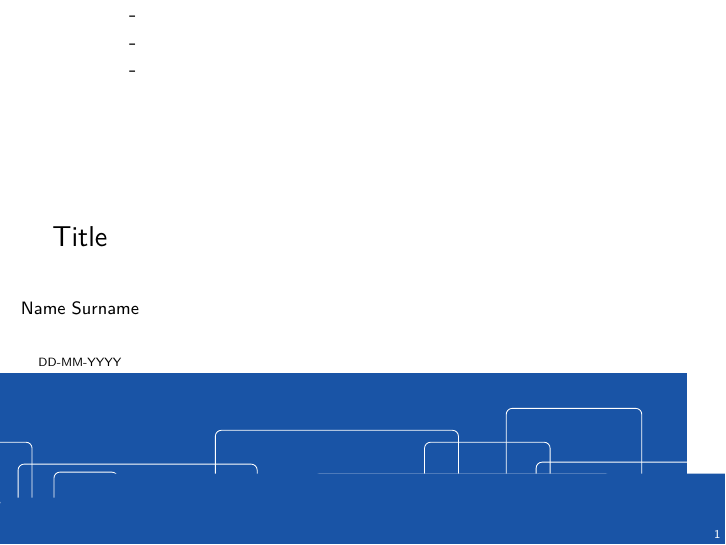
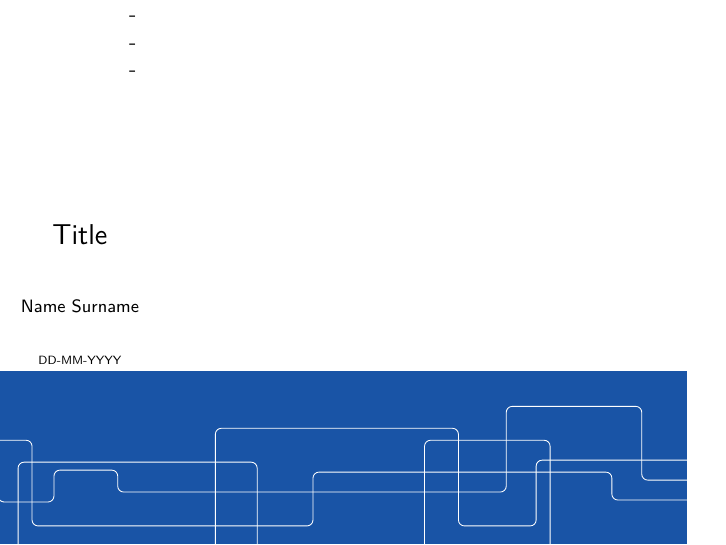
Before and after one commit to hcarlsso/KTH_beamer_template, LaTeX slides (example.tex): page 1 of 3. Compiled offline with pdfLaTeX.

Commit message:
Update example slightly

```diff
--- a/example.tex
+++ b/example.tex
@@ -1,19 +1,11 @@
-\documentclass[pdf]{beamer}
-\mode<presentation>{\usetheme{kth}}
+\documentclass{beamer}
 \usepackage[utf8x]{inputenc}
 \usepackage{ucs}
 \usepackage[english]{babel}
 \usepackage{amsmath}
 \usepackage{epstopdf}
-\usepackage{amsfonts}
-\usepackage{amssymb}
-\usepackage{makeidx}
-\usepackage{graphicx}
 \usepackage{lmodern}
-\usepackage{pgfplots}
-
-\usetikzlibrary{shapes.geometric,arrows,positioning}
-\pgfplotsset{compat=1.3}
+\usetheme{kth}
 \setlength\parindent{0pt}
 \date{DD-MM-YYYY}
 \title{Title}
```
Also changed, not shown: example.tex (8 more changed lines).
